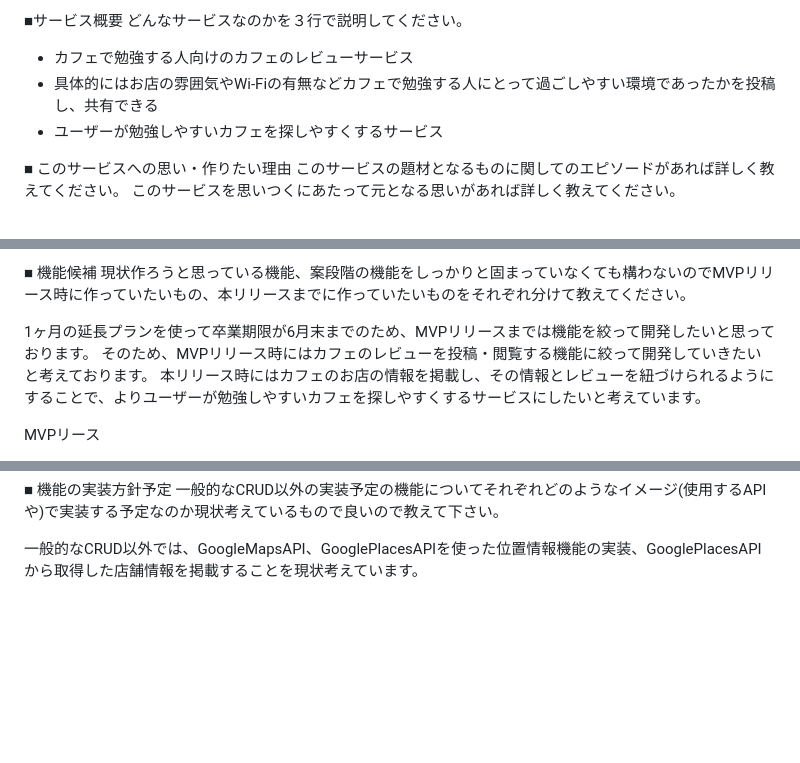
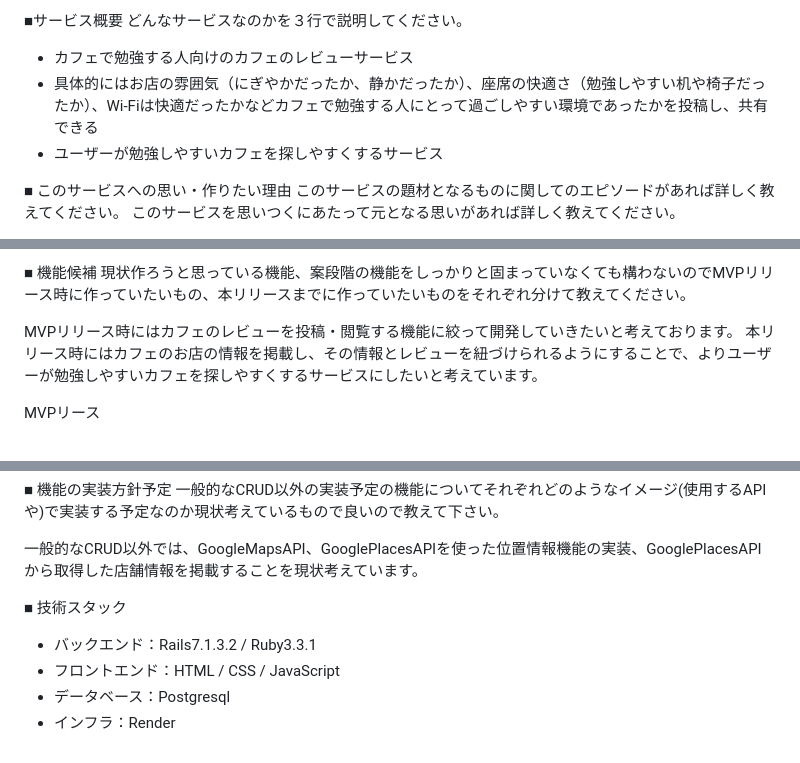
Before and after one commit to Daiki49/learn-and-latte, a Markdown page: README.md, 3 parts joined by grey strips. GitHub-like rendering; blank space fills up the shorter version.

Commit message:
READMEの修正(サービス概要修正、技術スタック追加)

```diff
--- a/README.md
+++ b/README.md
@@ -5,7 +5,7 @@ Learn & Latte
 どんなサービスなのかを３行で説明してください。
 
 - カフェで勉強する人向けのカフェのレビューサービス
-- 具体的にはお店の雰囲気やWi-Fiの有無などカフェで勉強する人にとって過ごしやすい環境であったかを投稿し、共有できる
+- 具体的にはお店の雰囲気（にぎやかだったか、静かだったか）、座席の快適さ（勉強しやすい机や椅子だったか）、Wi-Fiは快適だったかなどカフェで勉強する人にとって過ごしやすい環境であったかを投稿し、共有できる
 - ユーザーが勉強しやすいカフェを探しやすくするサービス
 
 ■ このサービスへの思い・作りたい理由
@@ -42,7 +42,7 @@ RUNTEQの学習期間中、平日の仕事後、家に帰ると疲れて寝て
 ■ 機能候補
 現状作ろうと思っている機能、案段階の機能をしっかりと固まっていなくても構わないのでMVPリリース時に作っていたいもの、本リリースまでに作っていたいものをそれぞれ分けて教えてください。
 
-1ヶ月の延長プランを使って卒業期限が6月末までのため、MVPリリースまでは機能を絞って開発したいと思っております。  そのため、MVPリリース時にはカフェのレビューを投稿・閲覧する機能に絞って開発していきたいと考えております。  本リリース時にはカフェのお店の情報を掲載し、その情報とレビューを紐づけられるようにすることで、よりユーザーが勉強しやすいカフェを探しやすくするサービスにしたいと考えています。
+MVPリリース時にはカフェのレビューを投稿・閲覧する機能に絞って開発していきたいと考えております。  本リリース時にはカフェのお店の情報を掲載し、その情報とレビューを紐づけられるようにすることで、よりユーザーが勉強しやすいカフェを探しやすくするサービスにしたいと考えています。
 
 MVPリース
 - トップページ
@@ -61,3 +61,9 @@ MVPリース
 一般的なCRUD以外の実装予定の機能についてそれぞれどのようなイメージ(使用するAPIや)で実装する予定なのか現状考えているもので良いので教えて下さい。
 
 一般的なCRUD以外では、GoogleMapsAPI、GooglePlacesAPIを使った位置情報機能の実装、GooglePlacesAPIから取得した店舗情報を掲載することを現状考えています。
+
+■ 技術スタック
+- バックエンド：Rails7.1.3.2 / Ruby3.3.1
+- フロントエンド：HTML / CSS / JavaScript
+- データベース：Postgresql
+- インフラ：Render
```
